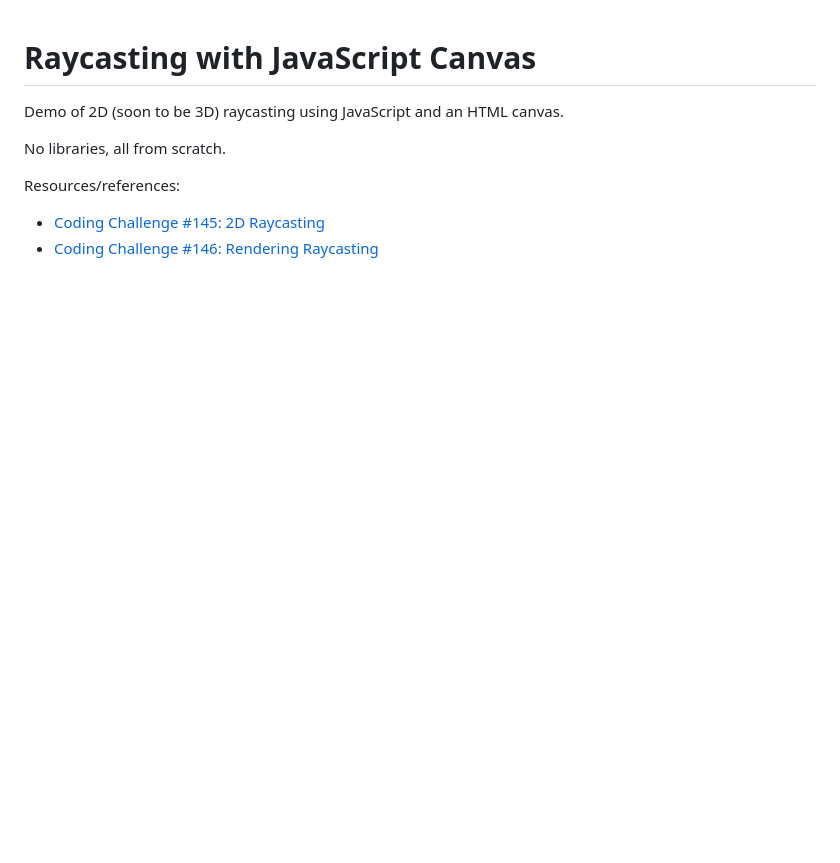
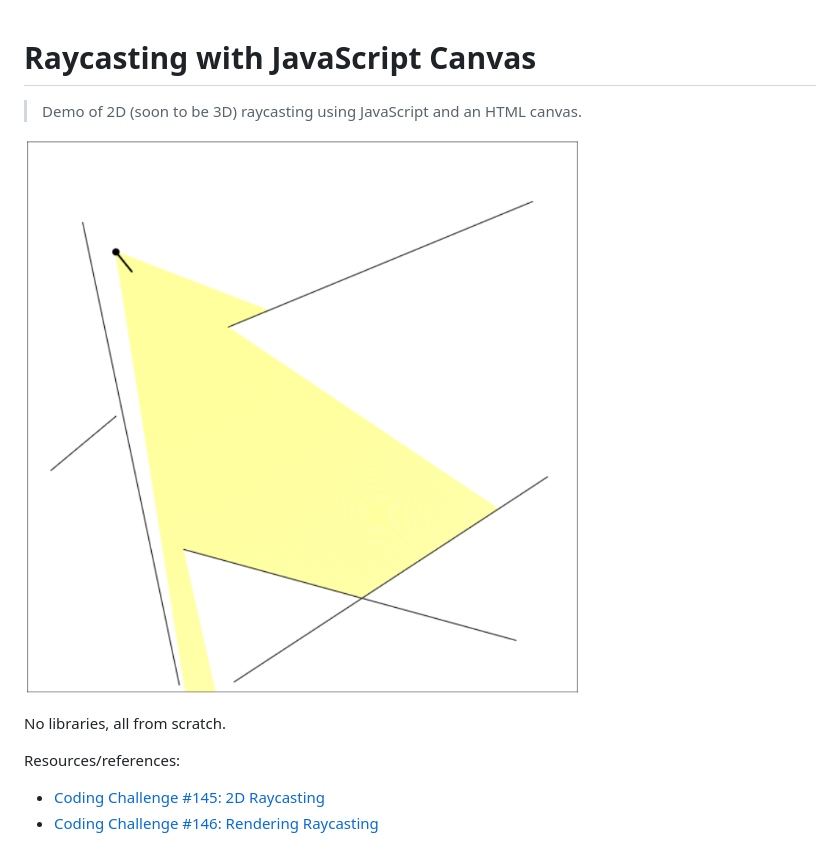
Before and after one commit to AleksandrHovhannisyan/raycasting-js, a Markdown page: README.md, the part around the change. GitHub-like rendering; pictures changed too: screenshot.png (added); blank space fills up the shorter version.

Commit message:
Add screenshot

```diff
--- a/README.md
+++ b/README.md
@@ -1,6 +1,8 @@
 # Raycasting with JavaScript Canvas
 
-Demo of 2D (soon to be 3D) raycasting using JavaScript and an HTML canvas.
+> Demo of 2D (soon to be 3D) raycasting using JavaScript and an HTML canvas.
+
+![A top-down 2D scene depicting the player as a black dot with a line pointing in the direction it is facing. A yellow cone of view in front of it intersects with walls.](./screenshot.png)
 
 No libraries, all from scratch.
 
```
